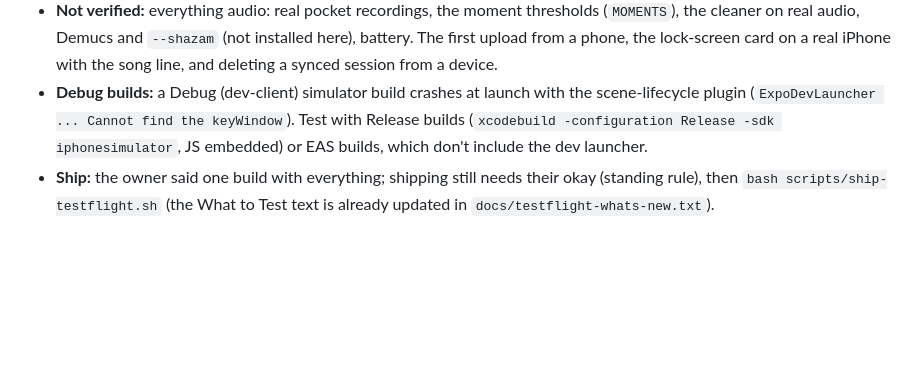
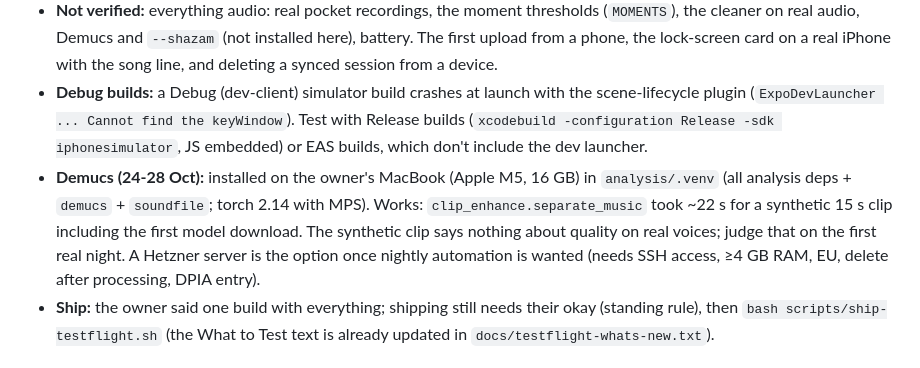
Before and after one commit to stoic-slav/ViibeMeter, a Markdown page: docs/HANDOFF.md, the part around the change. Drawn GitHub-style; blank space fills up the shorter version.

Commit message:
docs: Demucs installed on the Mac (analysis/.venv)
Co-Authored-By: Claude Sonnet 5.5 <noreply@anthropic.com>

```diff
--- a/docs/HANDOFF.md
+++ b/docs/HANDOFF.md
@@ -275,6 +275,7 @@ Plan and decisions: `docs/plans/build-29-best-moments.md`. Details in AGENTS.md
 - **Verified:** `npx -p typescript@5.9 tsc --noEmit` clean; tests `night-recap-test`, `standby-rules-test`, `clip-cleaner-test` pass; `clip_enhance.py --selftest` and a synthetic `--run` pass (venv with numpy and scipy only); the `moments` Edge Function end to end with a throwaway device (bad requests refused, upload to the private bucket, other device refused, public key cannot read the bucket or the table, delete removes file and row, no leftovers); RPC `delete_my_session` (other device refused). Simulator (Release build, iPhone 17): app launches; privacy & data shows the three new switches off by default and the "Keep my best moments" explanation; a synthetic clip inserted into the app's folder and database shows on the recap, plays (button turns to STOP) and deletes (row and files gone); a real session shows the quiet lock-screen card (venue, timer, STOP, "Listening for the song…", no vibe buttons) and the Meter has no 5-minute countdown.
 - **Not verified:** everything audio: real pocket recordings, the moment thresholds (`MOMENTS`), the cleaner on real audio, Demucs and `--shazam` (not installed here), battery. The first upload from a phone, the lock-screen card on a real iPhone with the song line, and deleting a synced session from a device.
 - **Debug builds:** a Debug (dev-client) simulator build crashes at launch with the scene-lifecycle plugin (`ExpoDevLauncher ... Cannot find the keyWindow`). Test with Release builds (`xcodebuild -configuration Release -sdk iphonesimulator`, JS embedded) or EAS builds, which don't include the dev launcher.
+- **Demucs (24-28 Oct):** installed on the owner's MacBook (Apple M5, 16 GB) in `analysis/.venv` (all analysis deps + `demucs` + `soundfile`; torch 2.14 with MPS). Works: `clip_enhance.separate_music` took ~22 s for a synthetic 15 s clip including the first model download. The synthetic clip says nothing about quality on real voices; judge that on the first real night. A Hetzner server is the option once nightly automation is wanted (needs SSH access, ≥4 GB RAM, EU, delete after processing, DPIA entry).
 - **Ship:** the owner said one build with everything; shipping still needs their okay (standing rule), then `bash scripts/ship-testflight.sh` (the What to Test text is already updated in `docs/testflight-whats-new.txt`).
 
 ## Do next, in order
```
Also changed, not shown: AGENTS.md (+1 -1 lines).
